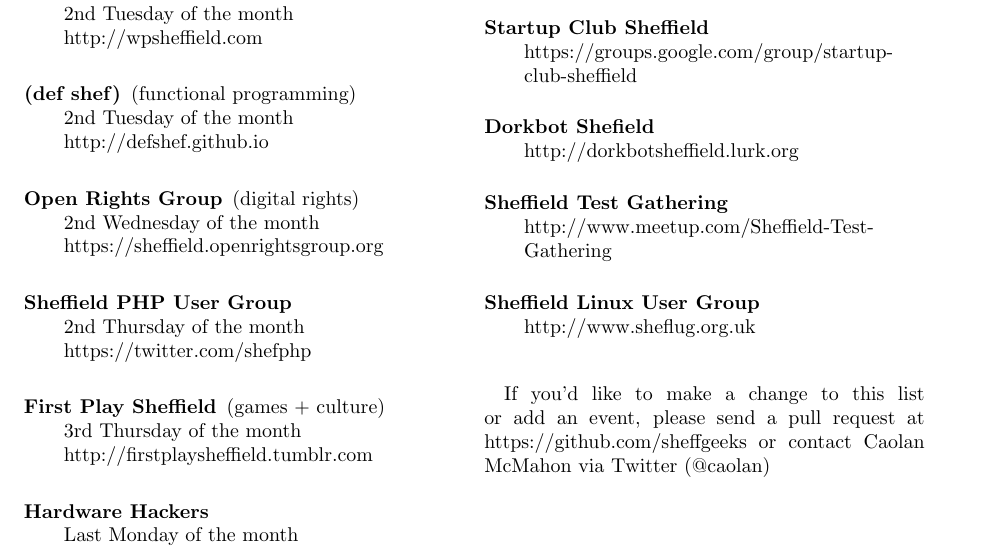
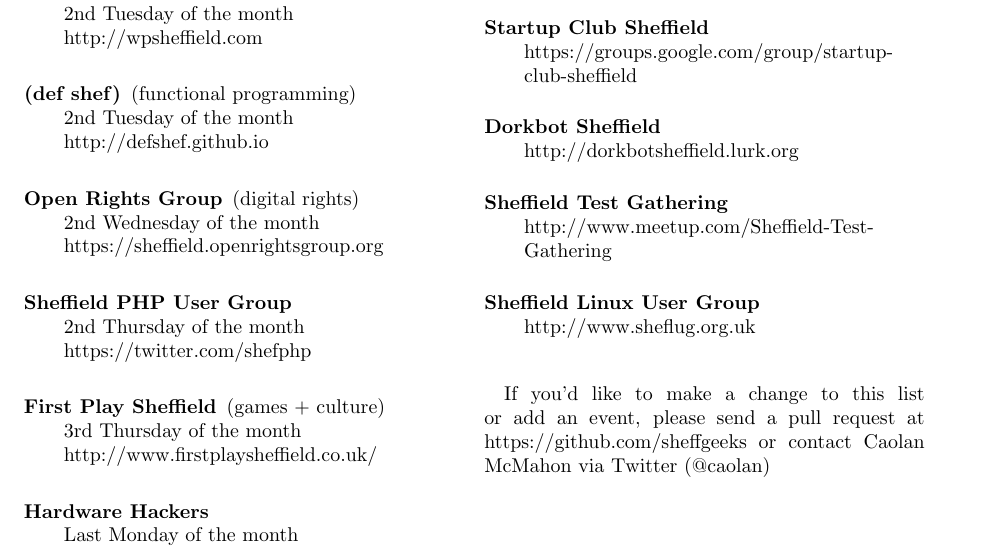
Before and after one commit to sheffgeeks/leaflets, a LaTeX document (meetups.tex): part of the page, cut so that both start at the same text. Compiled offline with pdfLaTeX.

Commit message:
Fixed typo + changed FPS link

```diff
--- a/meetups.tex
+++ b/meetups.tex
@@ -43,7 +43,7 @@
 
   \item[First Play Sheffield] (games + culture)\hfill \\
       3rd Thursday of the month \\
-      http://firstplaysheffield.tumblr.com
+      http://www.firstplaysheffield.co.uk/
 
   \item[Hardware Hackers] \hfill \\
       Last Monday of the month \\
@@ -70,7 +70,7 @@
   \item[Startup Club Sheffield] \hfill \\
       https://groups.google.com/group/startup-club-sheffield
 
-  \item[Dorkbot Shefield] \hfill \\
+  \item[Dorkbot Sheffield] \hfill \\
       http://dorkbotsheffield.lurk.org
 
   \item[Sheffield Test Gathering] \hfill \\
```
